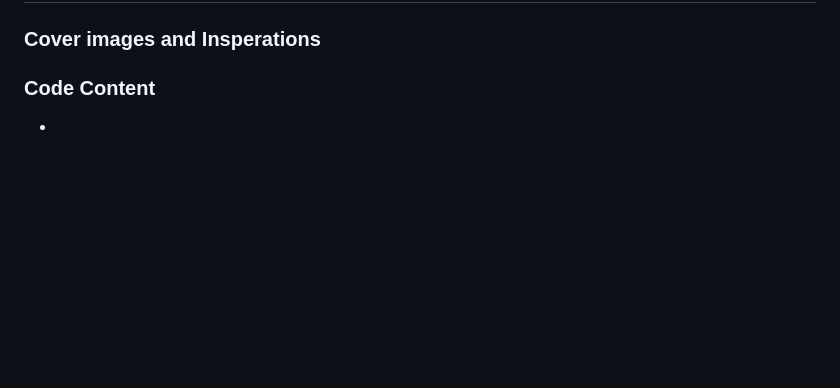
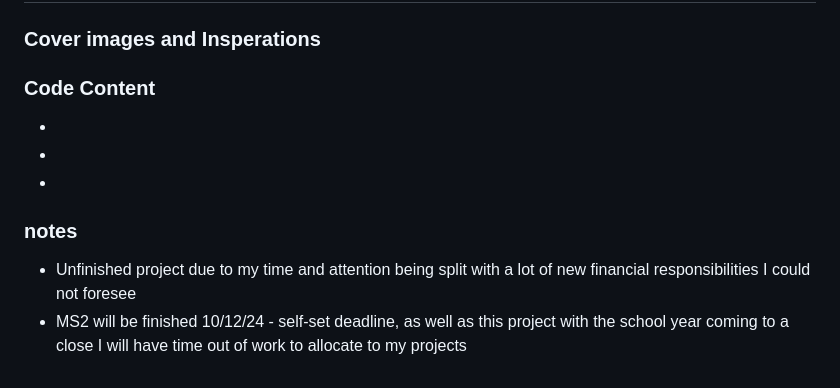
Before and after one commit to AuT0-Taylor/MS3, a Markdown page: README.md, the part around the change. Rendered like a GitHub page; blank space fills up the shorter version.

Commit message:
read me note at base

```diff
--- a/README.md
+++ b/README.md
@@ -149,3 +149,8 @@ All browers listed have been tested.
 -
 
 -
+
+### notes
+
+ - Unfinished project due to my time and attention being split with a lot of new financial responsibilities I could not foresee
+ - MS2 will be finished 10/12/24 - self-set deadline, as well as this project with the school year coming to a close I will have time out of work to allocate to my projects
```
